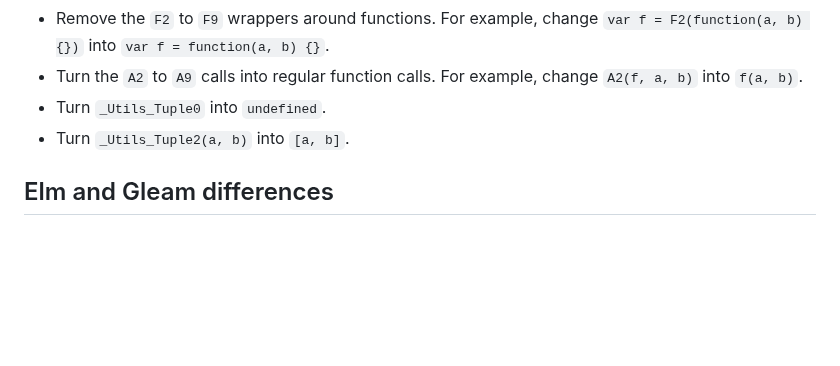
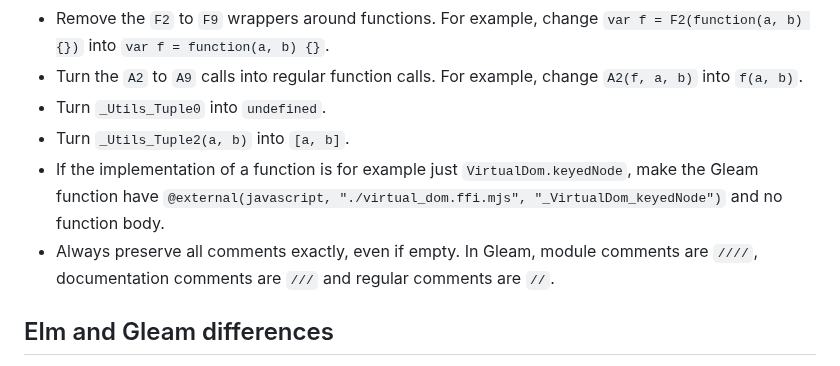
Before and after one commit to lydell/gleam-elm, a Markdown page: CLAUDE.md, the part around the change. Drawn GitHub-style; blank space fills up the shorter version.

```diff
--- a/CLAUDE.md
+++ b/CLAUDE.md
@@ -97,6 +97,8 @@ This package is intended for migrating existing Elm applications to Gleam. For n
 - Turn the `A2` to `A9` calls into regular function calls. For example, change `A2(f, a, b)` into `f(a, b)`.
 - Turn `_Utils_Tuple0` into `undefined`.
 - Turn `_Utils_Tuple2(a, b)` into `[a, b]`.
+- If the implementation of a function is for example just `VirtualDom.keyedNode`, make the Gleam function have `@external(javascript, "./virtual_dom.ffi.mjs", "_VirtualDom_keyedNode")` and no function body.
+- Always preserve all comments exactly, even if empty. In Gleam, module comments are `////`, documentation comments are `///` and regular comments are `//`.
 
 ## Elm and Gleam differences
 
```
